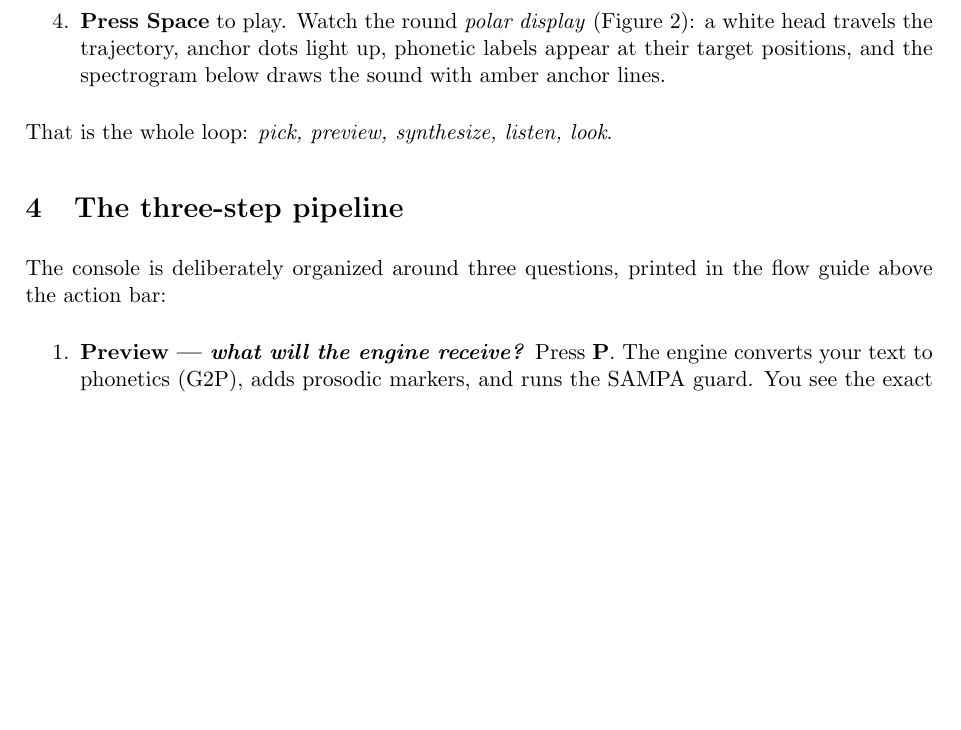
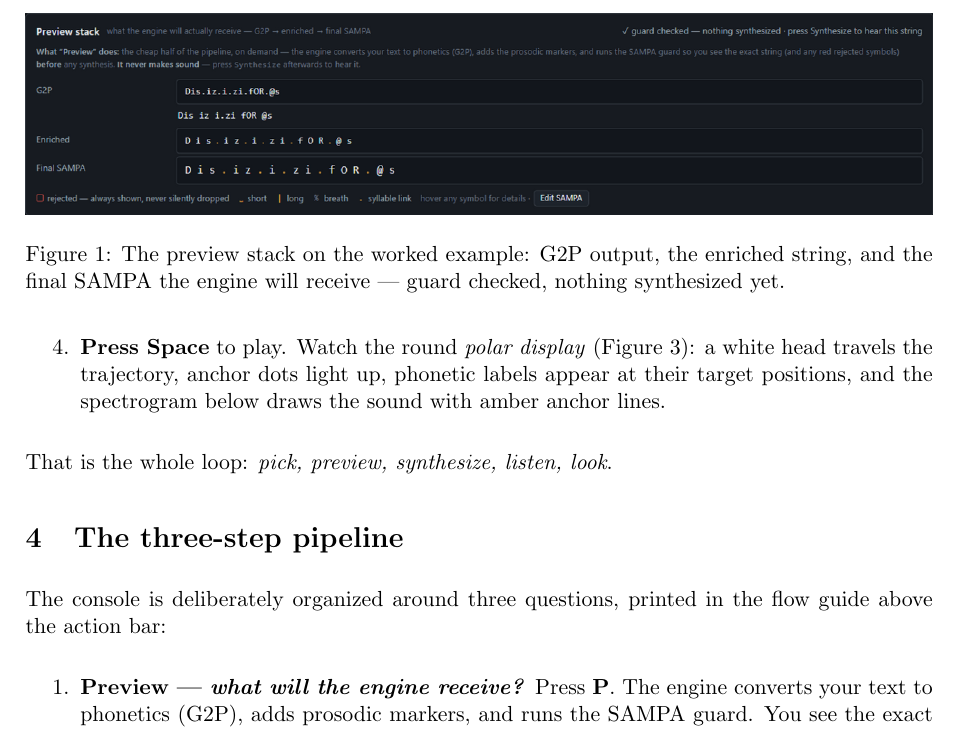
Before and after one commit to FBerthommier/covtl-console, a LaTeX document (docs/user-manual/user-manual.tex): part of page 3 of 9, cut at the place of the change, the shorter picture padded with empty space. Compiled offline with pdfLaTeX.

Commit message:
Fix manuals after full visual acceptance: clean screenshots, preview figure
The formal 16-page visual acceptance pass found real defects the earlier 3-page sample had missed: the five zone screenshots carried a tiled duplicate panel at their right edge (clip-coordinate artifact of the capture backend), the preview-stack figure was referenced but never included (unresolved 'Figure ??' on page 2), and the FAQ left a near-blank final page. Screenshots were recaptured as full-viewport shots cropped locally; the preview stack is now Figure 1 with its label resolving; the FAQ fills the final page. Re-judged: 9/9 user pages pass, all cross-references resolved, tech manual unchanged (7/7).

```diff
--- a/docs/user-manual/user-manual.tex
+++ b/docs/user-manual/user-manual.tex
@@ -85,6 +85,14 @@ live automatically whenever a bridge is reachable on port 8421.
 \item \textbf{Click the chip} \emph{EN $\cdot$ this is easy for us}. The
   console previews it immediately: the \emph{Preview stack} on the right
   fills with three rows --- G2P, Enriched, Final SAMPA (Figure~\ref{fig:preview}).
+\begin{figure}[htbp]
+\centering
+\includegraphics[width=\linewidth]{../screenshots/preview-stack.png}
+\caption{The preview stack on the worked example: G2P output, the
+enriched string, and the final SAMPA the engine will receive --- guard
+checked, nothing synthesized yet.}
+\label{fig:preview}
+\end{figure}
 \item \textbf{Press \key{S}} (or click \emph{Synthesize from preview}).
   A progress strip runs G2P $\rightarrow$ trajectory $\rightarrow$ VTL
   $\rightarrow$ WAV; a few seconds later the result summary appears
```
Also changed, not shown: docs/screenshots/compiler.png, docs/screenshots/guard-error.png, docs/screenshots/polar.png, docs/screenshots/preview-stack.png, docs/screenshots/spectrogram.png, docs/user-manual/user-manual.pdf.
